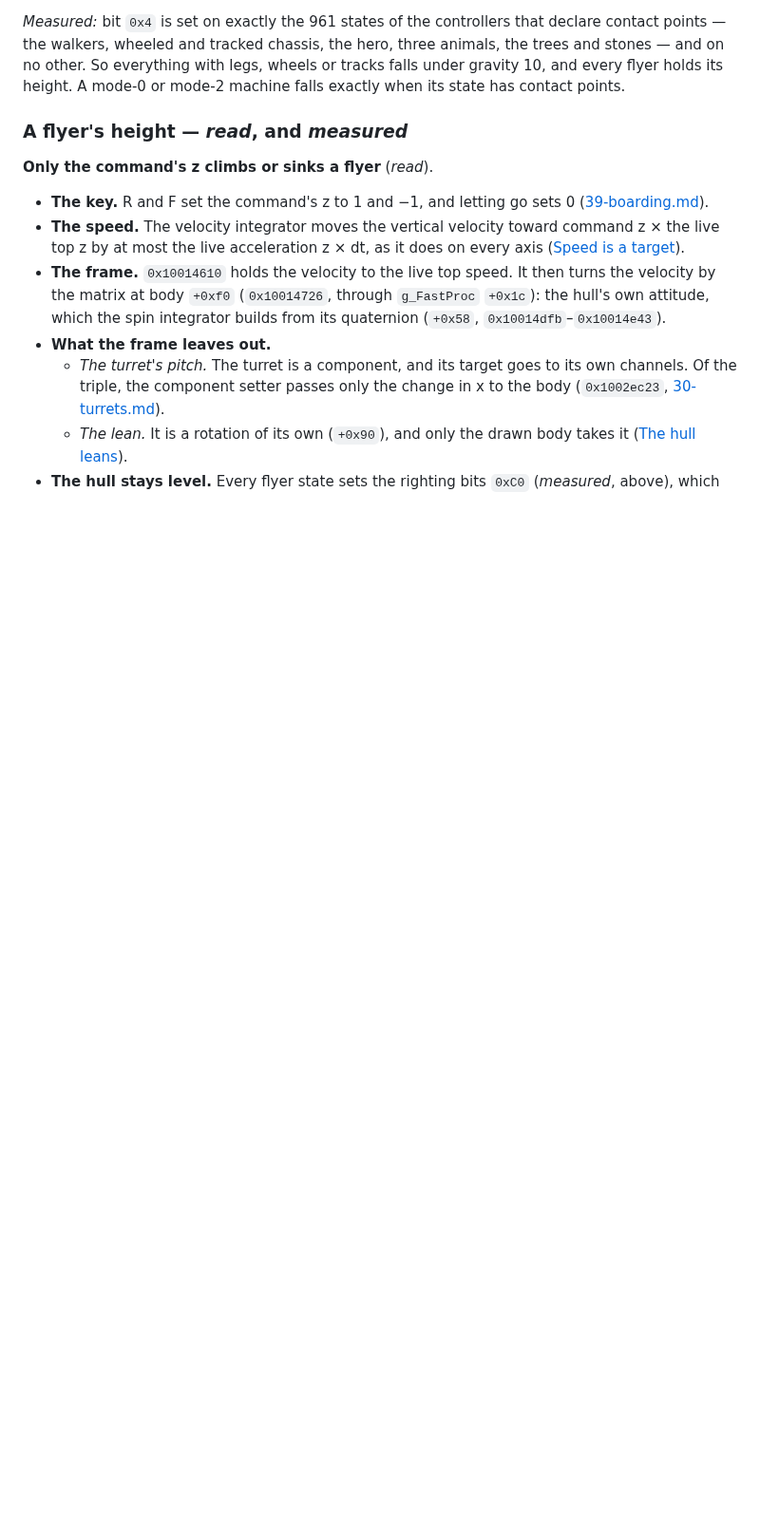
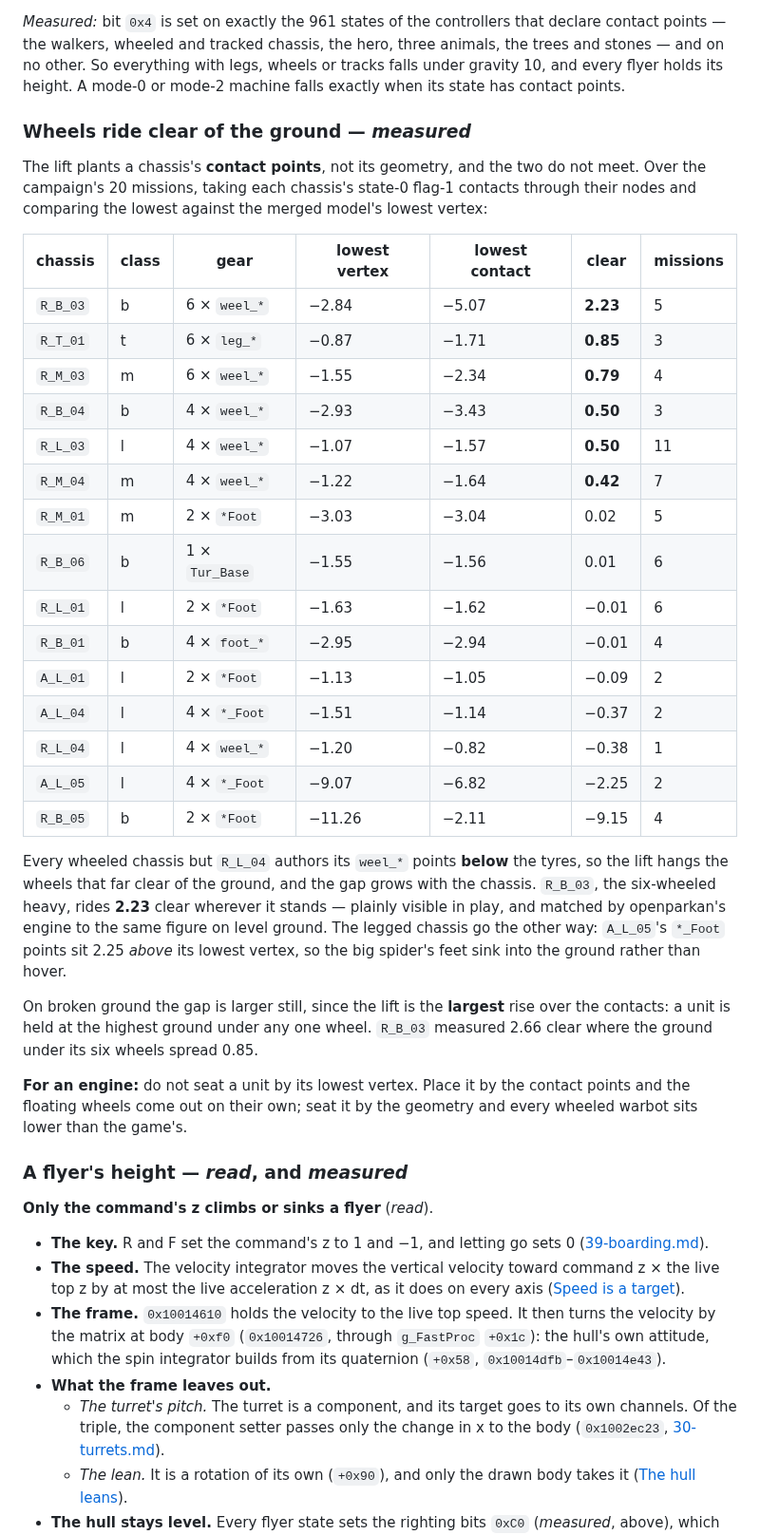
Before and after one commit to dragonee/openparkan, a Markdown page: docs/24-motion.md, the part around the change. Shown at 95% size. Rendered like a GitHub page; blank space fills up the shorter version.

Commit message:
docs: wheels ride clear of the ground, on their contact points
The lift plants a chassis's contact points, never its geometry, and on a
wheeled chassis the authored weel_* points sit below the tyres, so the
wheels hang that far clear. Measured over the campaign's 20 missions:
R_B_03 rides 2.23 clear, and every wheeled chassis but R_L_04 floats.
Legged chassis invert it, A_L_05 sinking 2.25 on its feet.

Co-Authored-By: Claude Opus 5 (1M context) <noreply@anthropic.com>

```diff
--- a/docs/24-motion.md
+++ b/docs/24-motion.md
@@ -954,6 +954,48 @@ hero, three animals, the trees and stones — and on no other. So everything
 with legs, wheels or tracks falls under gravity 10, and every flyer holds its
 height. A mode-0 or mode-2 machine falls exactly when its state has contact
 points.
+
+### Wheels ride clear of the ground — *measured*
+
+The lift plants a chassis's **contact points**, not its geometry, and the two
+do not meet. Over the campaign's 20 missions, taking each chassis's state-0
+flag-1 contacts through their nodes and comparing the lowest against the
+merged model's lowest vertex:
+
+| chassis | class | gear | lowest vertex | lowest contact | clear | missions |
+|---|---|---|---|---|---|---|
+| `R_B_03` | b | 6 × `weel_*` | −2.84 | −5.07 | **2.23** | 5 |
+| `R_T_01` | t | 6 × `leg_*` | −0.87 | −1.71 | **0.85** | 3 |
+| `R_M_03` | m | 6 × `weel_*` | −1.55 | −2.34 | **0.79** | 4 |
+| `R_B_04` | b | 4 × `weel_*` | −2.93 | −3.43 | **0.50** | 3 |
+| `R_L_03` | l | 4 × `weel_*` | −1.07 | −1.57 | **0.50** | 11 |
+| `R_M_04` | m | 4 × `weel_*` | −1.22 | −1.64 | **0.42** | 7 |
+| `R_M_01` | m | 2 × `*Foot` | −3.03 | −3.04 | 0.02 | 5 |
+| `R_B_06` | b | 1 × `Tur_Base` | −1.55 | −1.56 | 0.01 | 6 |
+| `R_L_01` | l | 2 × `*Foot` | −1.63 | −1.62 | −0.01 | 6 |
+| `R_B_01` | b | 4 × `foot_*` | −2.95 | −2.94 | −0.01 | 4 |
+| `A_L_01` | l | 2 × `*Foot` | −1.13 | −1.05 | −0.09 | 2 |
+| `A_L_04` | l | 4 × `*_Foot` | −1.51 | −1.14 | −0.37 | 2 |
+| `R_L_04` | l | 4 × `weel_*` | −1.20 | −0.82 | −0.38 | 1 |
+| `A_L_05` | l | 4 × `*_Foot` | −9.07 | −6.82 | −2.25 | 2 |
+| `R_B_05` | b | 2 × `*Foot` | −11.26 | −2.11 | −9.15 | 4 |
+
+Every wheeled chassis but `R_L_04` authors its `weel_*` points **below** the
+tyres, so the lift hangs the wheels that far clear of the ground, and the gap
+grows with the chassis. `R_B_03`, the six-wheeled heavy, rides **2.23** clear
+wherever it stands — plainly visible in play, and matched by openparkan's
+engine to the same figure on level ground. The legged chassis go the other
+way: `A_L_05`'s `*_Foot` points sit 2.25 *above* its lowest vertex, so the big
+spider's feet sink into the ground rather than hover.
+
+On broken ground the gap is larger still, since the lift is the **largest**
+rise over the contacts: a unit is held at the highest ground under any one
+wheel. `R_B_03` measured 2.66 clear where the ground under its six wheels
+spread 0.85.
+
+**For an engine:** do not seat a unit by its lowest vertex. Place it by the
+contact points and the floating wheels come out on their own; seat it by the
+geometry and every wheeled warbot sits lower than the game's.
 
 ### A flyer's height — *read*, and *measured*
 
```
